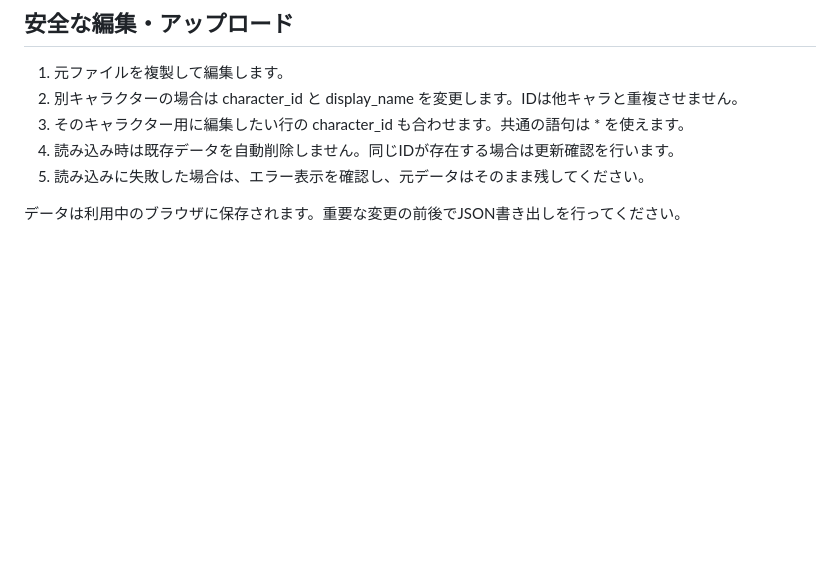
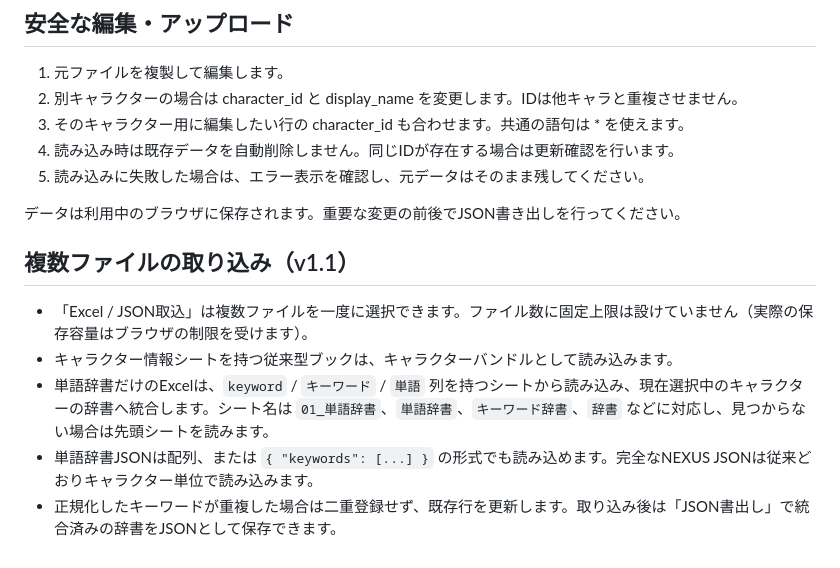
Before and after one commit to takaritu2011212-lang/todo, a Markdown page: NEXUS_DATA_FORMAT.md, the part around the change. Rendered like a GitHub page; blank space fills up the shorter version.

Commit message:
Document multi-file dictionary import

```diff
--- a/NEXUS_DATA_FORMAT.md
+++ b/NEXUS_DATA_FORMAT.md
@@ -91,3 +91,12 @@ JSON書き出しでは、読み込んだキャラクターを以下の形で保
 5. 読み込みに失敗した場合は、エラー表示を確認し、元データはそのまま残してください。
 
 データは利用中のブラウザに保存されます。重要な変更の前後でJSON書き出しを行ってください。
+
+
+## 複数ファイルの取り込み（v1.1）
+
+- 「Excel / JSON取込」は複数ファイルを一度に選択できます。ファイル数に固定上限は設けていません（実際の保存容量はブラウザの制限を受けます）。
+- キャラクター情報シートを持つ従来型ブックは、キャラクターバンドルとして読み込みます。
+- 単語辞書だけのExcelは、`keyword` / `キーワード` / `単語` 列を持つシートから読み込み、現在選択中のキャラクターの辞書へ統合します。シート名は `01_単語辞書`、`単語辞書`、`キーワード辞書`、`辞書` などに対応し、見つからない場合は先頭シートを読みます。
+- 単語辞書JSONは配列、または `{ "keywords": [...] }` の形式でも読み込めます。完全なNEXUS JSONは従来どおりキャラクター単位で読み込みます。
+- 正規化したキーワードが重複した場合は二重登録せず、既存行を更新します。取り込み後は「JSON書出し」で統合済みの辞書をJSONとして保存できます。
```
